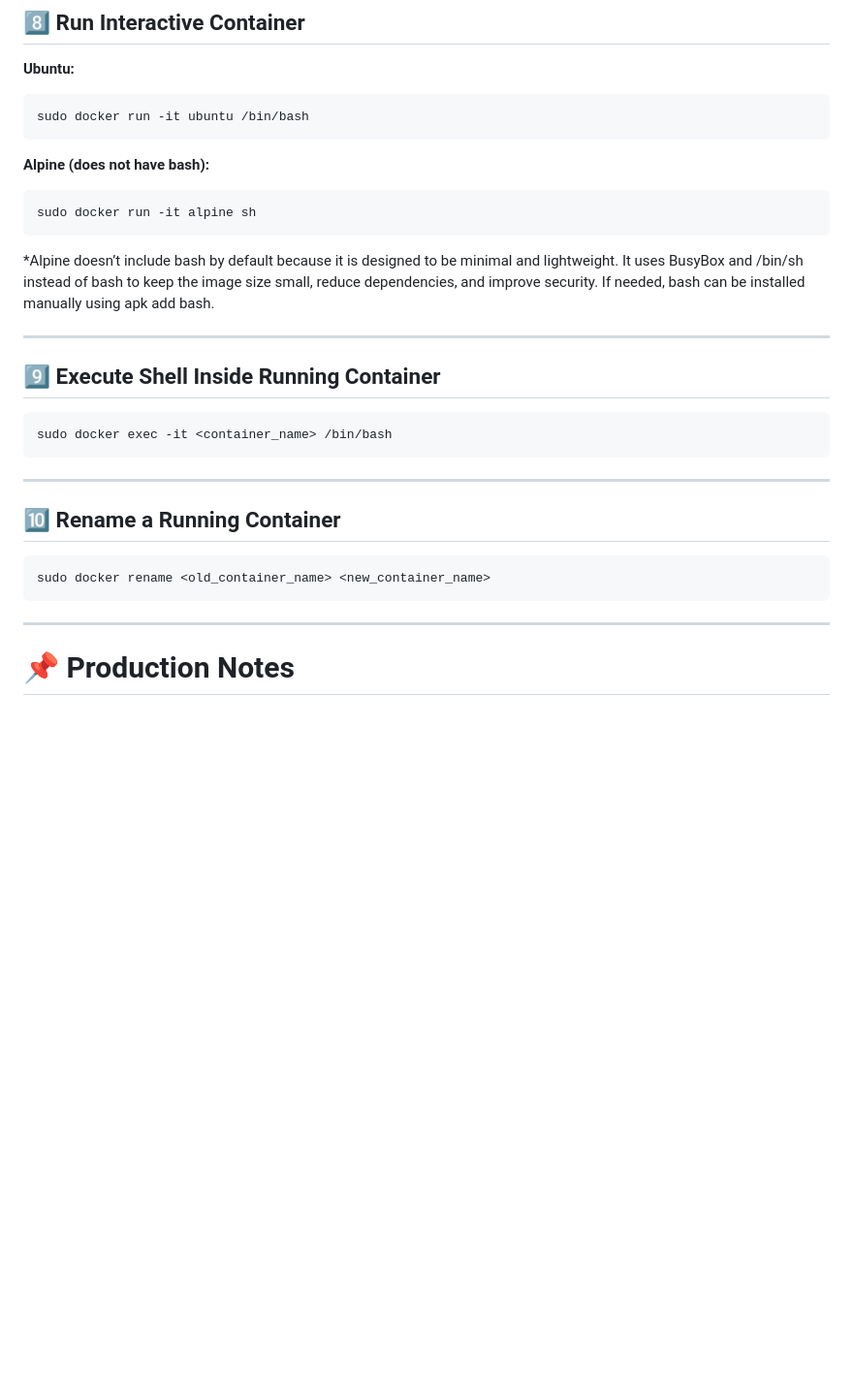
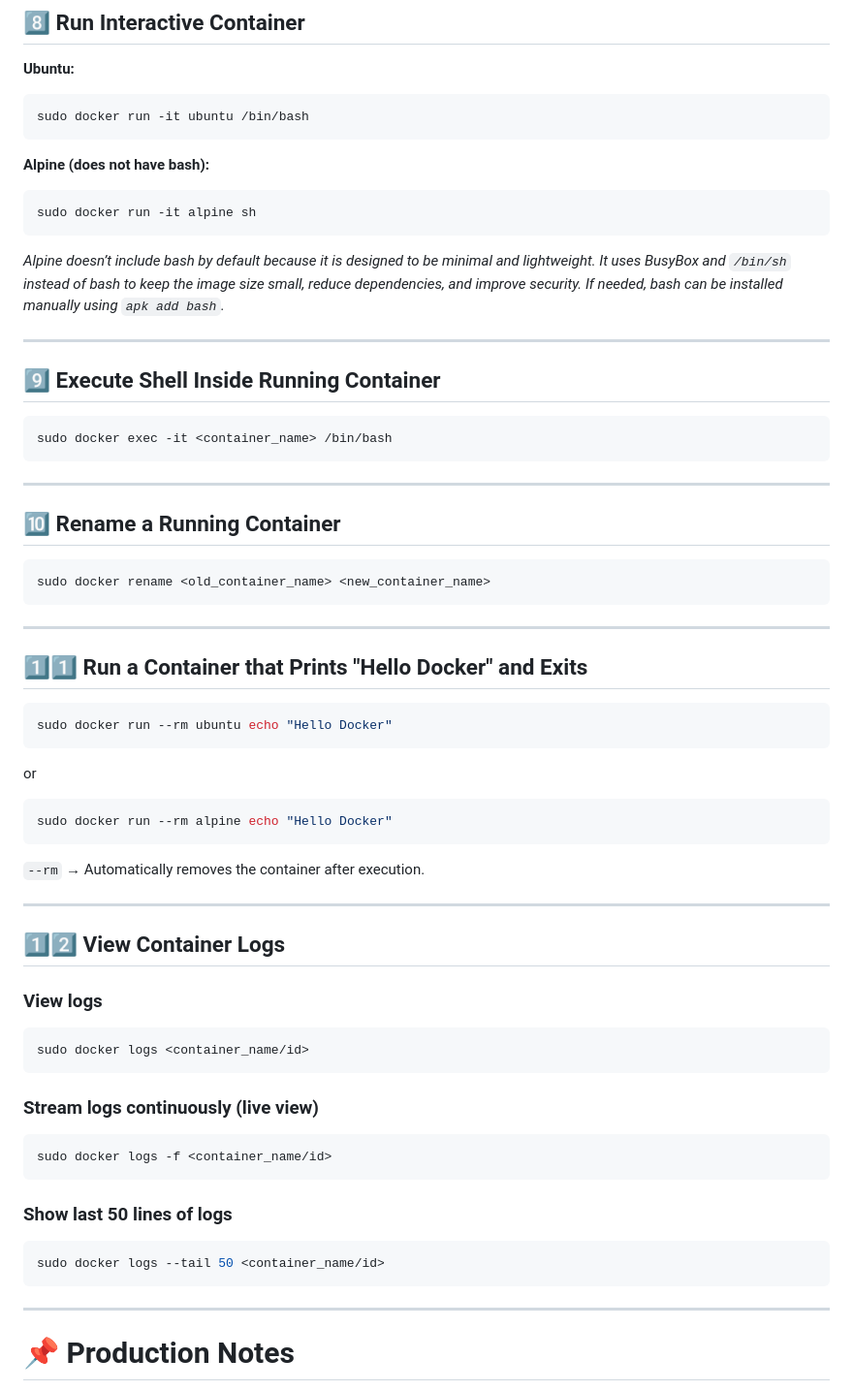
Before and after one commit to Code-with-Shravani25/DockerPractice, a Markdown page: Basic Docker Commands/Readme.md, the part around the change. Shown at 97% size. Rendered like a GitHub page; blank space fills up the shorter version.

````diff
--- a/Basic Docker Commands/Readme.md
+++ b/Basic Docker Commands/Readme.md
@@ -173,7 +173,8 @@ sudo docker run -it ubuntu /bin/bash
 ```bash
 sudo docker run -it alpine sh
 ```
-*Alpine doesn’t include bash by default because it is designed to be minimal and lightweight. It uses BusyBox and /bin/sh instead of bash to keep the image size small, reduce dependencies, and improve security. If needed, bash can be installed manually using apk add bash.
+
+*Alpine doesn’t include bash by default because it is designed to be minimal and lightweight. It uses BusyBox and `/bin/sh` instead of bash to keep the image size small, reduce dependencies, and improve security. If needed, bash can be installed manually using `apk add bash`.*
 
 ---
 
@@ -193,6 +194,44 @@ sudo docker rename <old_container_name> <new_container_name>
 
 ---
 
+## 1️⃣1️⃣ Run a Container that Prints "Hello Docker" and Exits
+
+```bash
+sudo docker run --rm ubuntu echo "Hello Docker"
+```
+
+or
+
+```bash
+sudo docker run --rm alpine echo "Hello Docker"
+```
+
+`--rm` → Automatically removes the container after execution.
+
+---
+
+## 1️⃣2️⃣ View Container Logs
+
+### View logs
+
+```bash
+sudo docker logs <container_name/id>
+```
+
+### Stream logs continuously (live view)
+
+```bash
+sudo docker logs -f <container_name/id>
+```
+
+### Show last 50 lines of logs
+
+```bash
+sudo docker logs --tail 50 <container_name/id>
+```
+
+---
+
 # 📌 Production Notes
 
 * Avoid giving direct Docker access to users.
````
